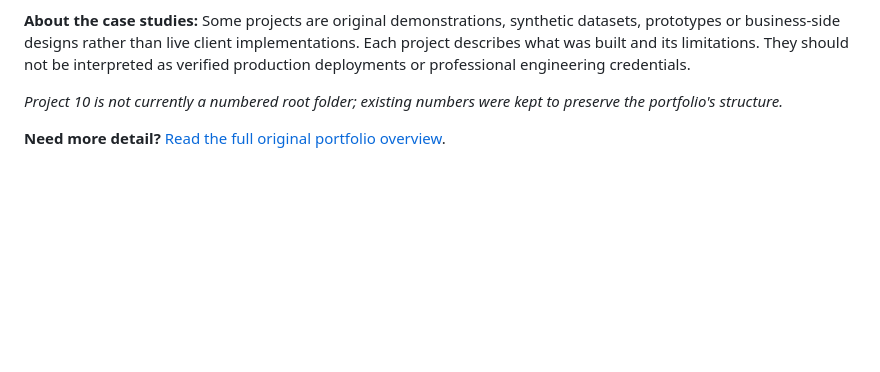
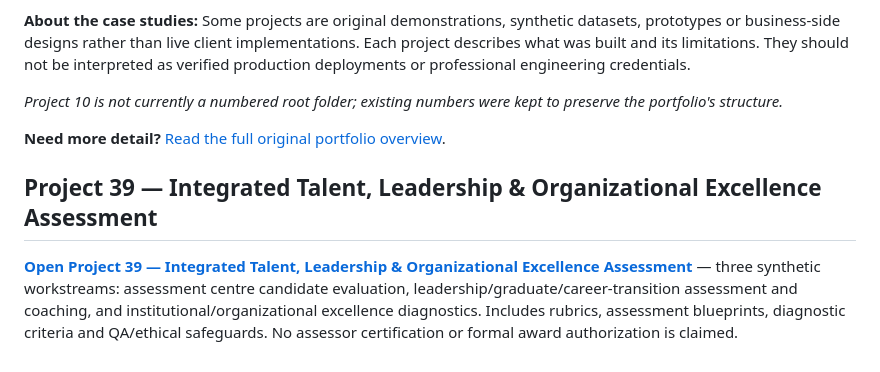
Before and after one commit to bircanuzan/AI-in-HR-Portfolio, a Markdown page: README.md, the part around the change. Drawn GitHub-style; blank space fills up the shorter version.

Commit message:
Index Project 39 integrated talent and organizational assessment portfolio

```diff
--- a/README.md
+++ b/README.md
@@ -117,3 +117,7 @@ An illustrative OpenTrain-oriented HR benchmark: an AI assistant is asked to rev
 *Project 10 is not currently a numbered root folder; existing numbers were kept to preserve the portfolio's structure.*
 
 **Need more detail?** [Read the full original portfolio overview](PORTFOLIO_DETAILED_OVERVIEW.md).
+
+## Project 39 — Integrated Talent, Leadership & Organizational Excellence Assessment
+
+**[Open Project 39 — Integrated Talent, Leadership & Organizational Excellence Assessment](39_Integrated_Talent_Leadership_and_Organizational_Excellence_Assessment/)** — three synthetic workstreams: assessment centre candidate evaluation, leadership/graduate/career-transition assessment and coaching, and institutional/organizational excellence diagnostics. Includes rubrics, assessment blueprints, diagnostic criteria and QA/ethical safeguards. No assessor certification or formal award authorization is claimed.
```
